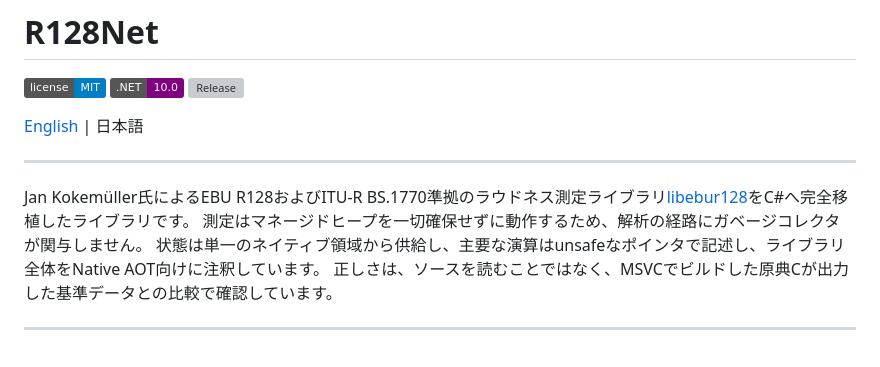
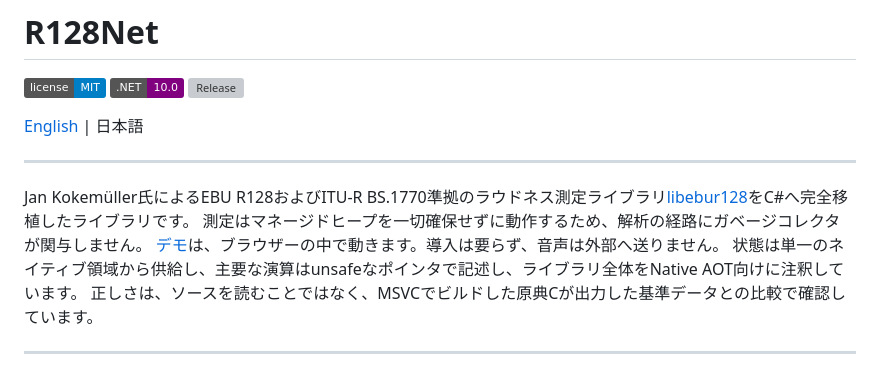
Before and after one commit to routersys/R128Net, a Markdown page: README.ja.md, the part around the change. Drawn GitHub-style; badges without logos; grey boxes are pictures that could not be loaded.

Commit message:
READMEにブラウザーで試せるデモへの案内を足す

```diff
--- a/README.ja.md
+++ b/README.ja.md
@@ -10,6 +10,7 @@
 
 Jan Kokemüller氏によるEBU R128およびITU-R BS.1770準拠のラウドネス測定ライブラリ[libebur128](https://github.com/jiixyj/libebur128)をC#へ完全移植したライブラリです。
 測定はマネージドヒープを一切確保せずに動作するため、解析の経路にガベージコレクタが関与しません。
+[デモ](https://lib.routersys.com/R128Net/ja/demo/)は、ブラウザーの中で動きます。導入は要らず、音声は外部へ送りません。
 状態は単一のネイティブ領域から供給し、主要な演算はunsafeなポインタで記述し、ライブラリ全体をNative AOT向けに注釈しています。
 正しさは、ソースを読むことではなく、MSVCでビルドした原典Cが出力した基準データとの比較で確認しています。
 
```
Also changed, not shown: README.md (+1 -0 lines).
